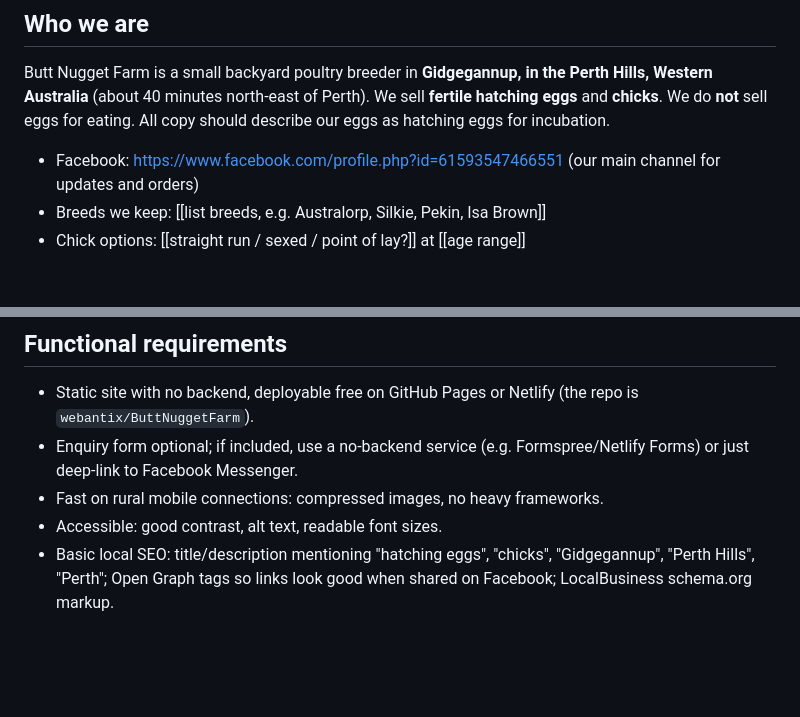
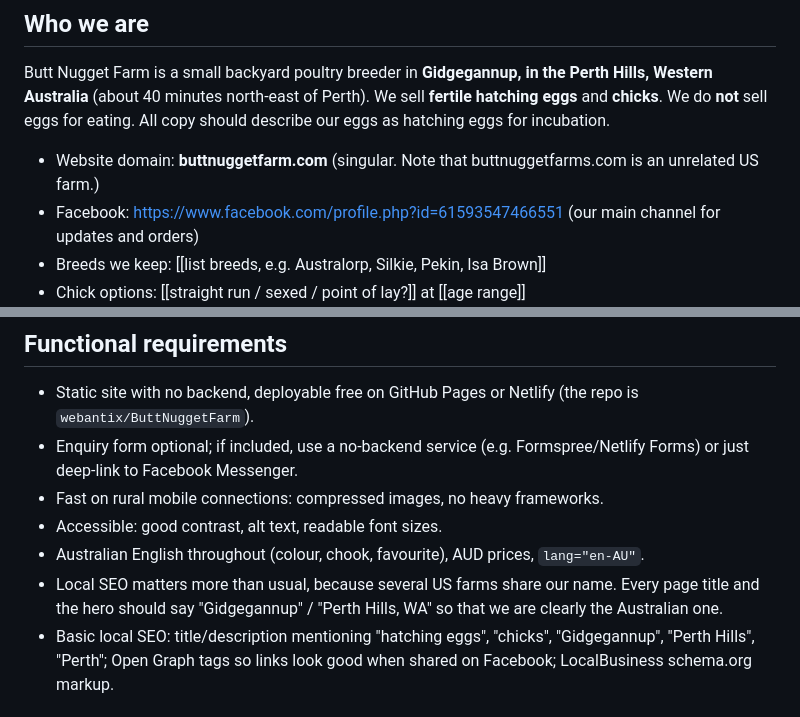
Before and after one commit to webantix/ButtNuggetFarm, a Markdown page: docs/design-brief.md, 2 parts joined by grey strips. GitHub-like rendering; blank space fills up the shorter version.

Commit message:
Design brief: add domain, en-AU and local SEO emphasis
Co-Authored-By: Claude Opus 5.5 <noreply@anthropic.com>
Claude-Session: https://claude.ai/code/session_01T3wRUTtRAM1Rha26c7NGdW

```diff
--- a/docs/design-brief.md
+++ b/docs/design-brief.md
@@ -5,6 +5,7 @@
 ## Who we are
 Butt Nugget Farm is a small backyard poultry breeder in **Gidgegannup, in the Perth Hills, Western Australia** (about 40 minutes north-east of Perth). We sell **fertile hatching eggs** and **chicks**. We do **not** sell eggs for eating. All copy should describe our eggs as hatching eggs for incubation.
 
+- Website domain: **buttnuggetfarm.com** (singular. Note that buttnuggetfarms.com is an unrelated US farm.)
 - Facebook: https://www.facebook.com/profile.php?id=61593547466551 (our main channel for updates and orders)
 - Breeds we keep: [[list breeds, e.g. Australorp, Silkie, Pekin, Isa Brown]]
 - Chick options: [[straight run / sexed / point of lay?]] at [[age range]]
@@ -59,6 +60,8 @@ Keep it small. A single long page with anchor navigation is fine.
 - Enquiry form optional; if included, use a no-backend service (e.g. Formspree/Netlify Forms) or just deep-link to Facebook Messenger.
 - Fast on rural mobile connections: compressed images, no heavy frameworks.
 - Accessible: good contrast, alt text, readable font sizes.
+- Australian English throughout (colour, chook, favourite), AUD prices, `lang="en-AU"`.
+- Local SEO matters more than usual, because several US farms share our name. Every page title and the hero should say "Gidgegannup" / "Perth Hills, WA" so that we are clearly the Australian one.
 - Basic local SEO: title/description mentioning "hatching eggs", "chicks", "Gidgegannup", "Perth Hills", "Perth"; Open Graph tags so links look good when shared on Facebook; LocalBusiness schema.org markup.
 
 ## Deliverables I want from you
```
